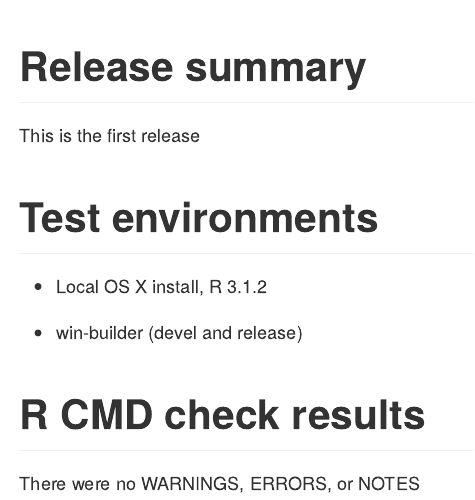
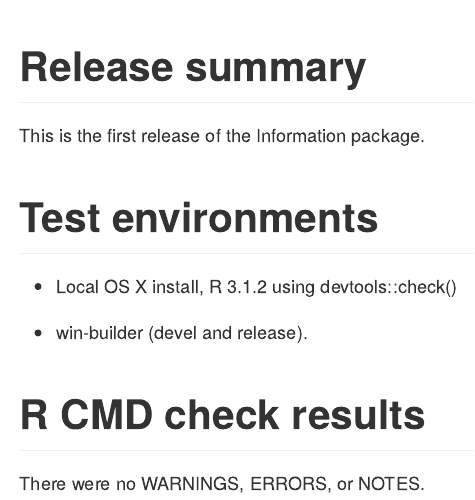
Before and after one commit to klarsen1/Information, an R Markdown document (cran-comments.Rmd): the page in a window 1100 px wide, from its top. The pictures show the output file cran-comments.md that the author committed with the source, drawn offline in the style of GitHub.

Commit message:
Sumbitted to CRAN

```diff
--- a/cran-comments.Rmd
+++ b/cran-comments.Rmd
@@ -8,14 +8,14 @@ output:
 
 # Release summary
 
-This is the first release
+This is the first release of the Information package.
 
 # Test environments
 
-* Local OS X install, R 3.1.2
+* Local OS X install, R 3.1.2 using devtools::check()
 
-* win-builder (devel and release)
+* win-builder (devel and release).
 
 # R CMD check results
 
-There were no WARNINGS, ERRORS, or NOTES
+There were no WARNINGS, ERRORS, or NOTES.
```
Also changed, not shown: vignettes/Information-vignette.Rmd (+6 -3 lines), cran-comments.md, vignettes/Information-vignette.html, 3 other files.
